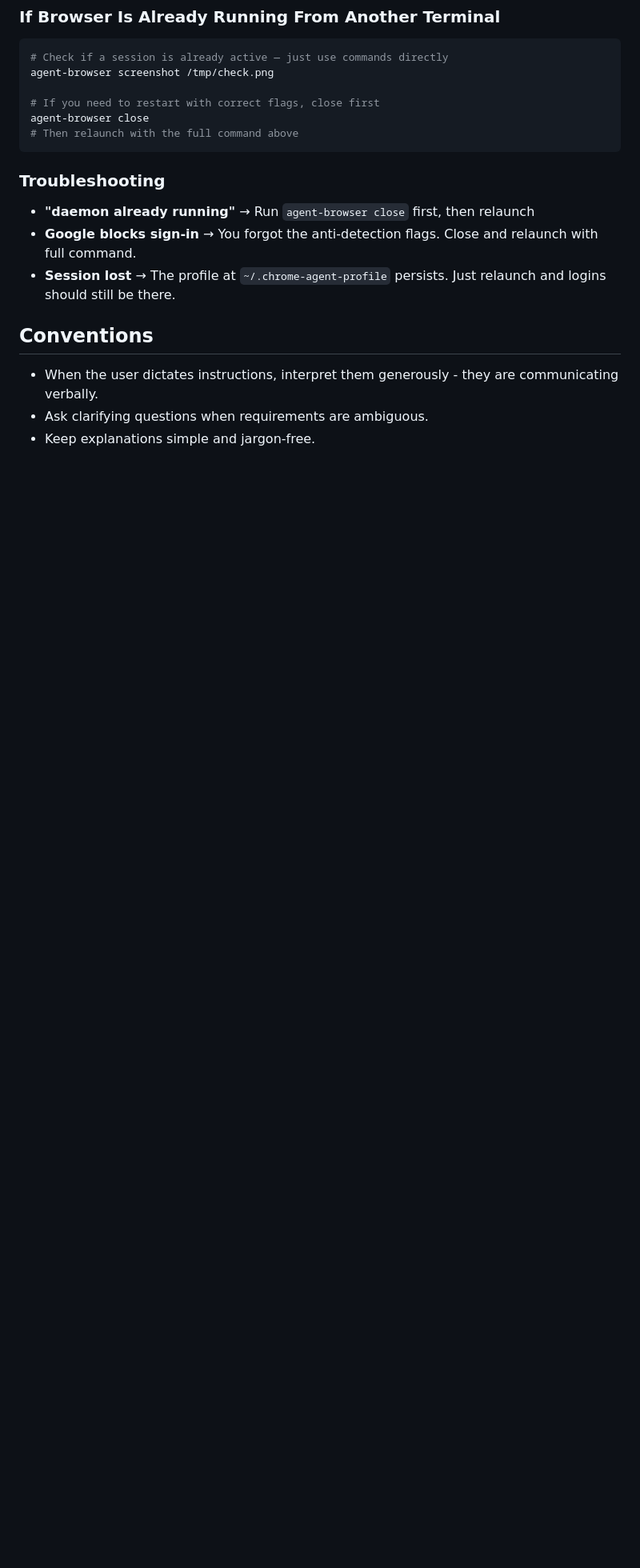
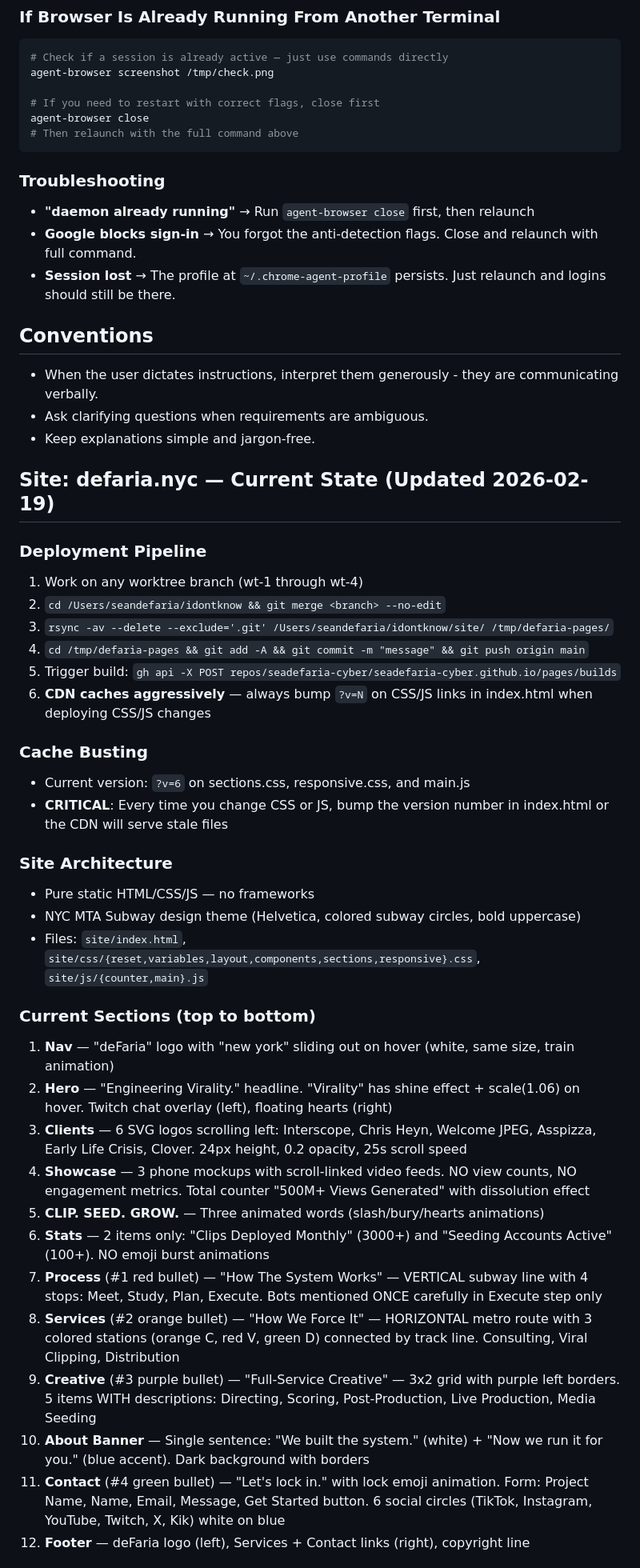
Before and after one commit to seadefaria-cyber/idontknow, a Markdown page: CLAUDE.md, the part around one of its changes. Shown at 80% size. GitHub-like rendering; blank space fills up the shorter version.

Commit message:
Update CLAUDE.md with full site state documentation for all terminals
Co-Authored-By: Claude Opus 4.6 <noreply@anthropic.com>

```diff
--- a/CLAUDE.md
+++ b/CLAUDE.md
@@ -81,3 +81,37 @@ agent-browser close
 - When the user dictates instructions, interpret them generously - they are communicating verbally.
 - Ask clarifying questions when requirements are ambiguous.
 - Keep explanations simple and jargon-free.
+
+## Site: defaria.nyc — Current State (Updated 2026-02-19)
+
+### Deployment Pipeline
+1. Work on any worktree branch (wt-1 through wt-4)
+2. `cd /Users/seandefaria/idontknow && git merge <branch> --no-edit`
+3. `rsync -av --delete --exclude='.git' /Users/seandefaria/idontknow/site/ /tmp/defaria-pages/`
+4. `cd /tmp/defaria-pages && git add -A && git commit -m "message" && git push origin main`
+5. Trigger build: `gh api -X POST repos/seadefaria-cyber/seadefaria-cyber.github.io/pages/builds`
+6. **CDN caches aggressively** — always bump `?v=N` on CSS/JS links in index.html when deploying CSS/JS changes
+
+### Cache Busting
+- Current version: `?v=6` on sections.css, responsive.css, and main.js
+- **CRITICAL**: Every time you change CSS or JS, bump the version number in index.html or the CDN will serve stale files
+
+### Site Architecture
+- Pure static HTML/CSS/JS — no frameworks
+- NYC MTA Subway design theme (Helvetica, colored subway circles, bold uppercase)
+- Files: `site/index.html`, `site/css/{reset,variables,layout,components,sections,responsive}.css`, `site/js/{counter,main}.js`
+
+### Current Sections (top to bottom)
+1. **Nav** — "deFaria" logo with "new york" sliding out on hover (white, same size, train animation)
+2. **Hero** — "Engineering Virality." headline. "Virality" has shine effect + scale(1.06) on hover. Twitch chat overlay (left), floating hearts (right)
+3. **Clients** — 6 SVG logos scrolling left: Interscope, Chris Heyn, Welcome JPEG, Asspizza, Early Life Crisis, Clover. 24px height, 0.2 opacity, 25s scroll speed
+4. **Showcase** — 3 phone mockups with scroll-linked video feeds. NO view counts, NO engagement metrics. Total counter "500M+ Views Generated" with dissolution effect
+5. **CLIP. SEED. GROW.** — Three animated words (slash/bury/hearts animations)
+6. **Stats** — 2 items only: "Clips Deployed Monthly" (3000+) and "Seeding Accounts Active" (100+). NO emoji burst animations
+7. **Process** (#1 red bullet) — "How The System Works" — VERTICAL subway line with 4 stops: Meet, Study, Plan, Execute. Bots mentioned ONCE carefully in Execute step only
+8. **Services** (#2 orange bullet) — "How We Force It" — HORIZONTAL metro route with 3 colored stations (orange C, red V, green D) connected by track line. Consulting, Viral Clipping, Distribution
+9. **Creative** (#3 purple bullet) — "Full-Service Creative" — 3x2 grid with purple left borders. 5 items WITH descriptions: Directing, Scoring, Post-Production, Live Production, Media Seeding
+10. **About Banner** — Single sentence: "We built the system." (white) + "Now we run it for you." (blue accent). Dark background with borders
+11. **Contact** (#4 green bullet) — "Let's lock in." with lock emoji animation. Form: Project Name, Name, Email, Message, Get Started button. 6 social circles (TikTok, Instagram, YouTube, Twitch, X, Kik) white on blue
+12. **Footer** — deFaria logo (left), Services + Contact links (right), copyright line
+
```
Also changed, not shown: other parts of CLAUDE.md (+13 -0 lines).
